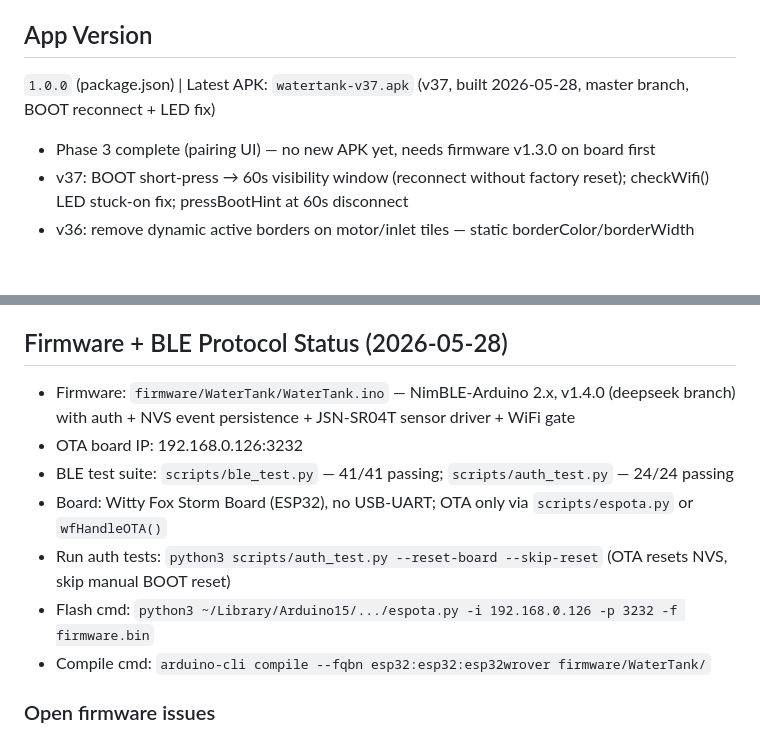
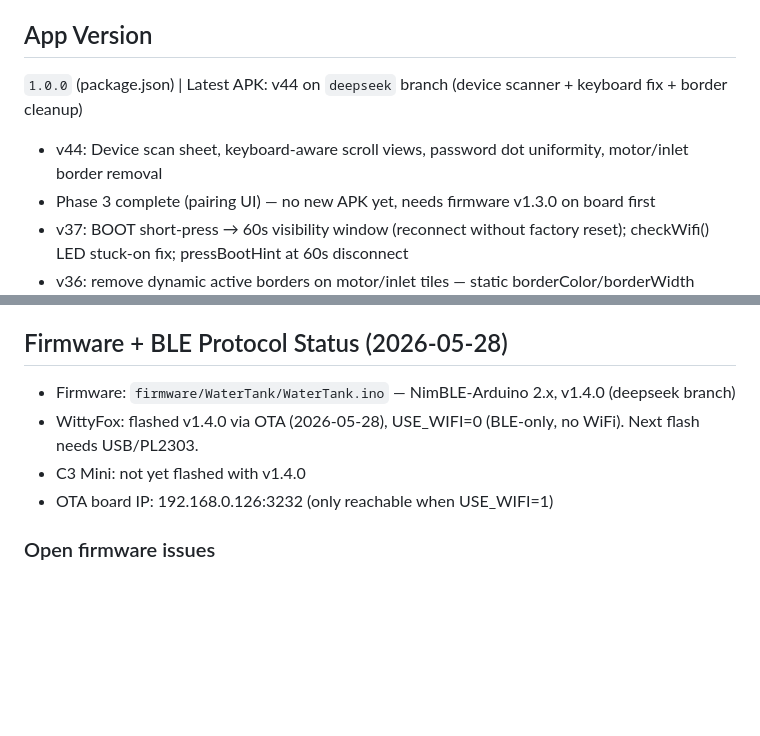
Before and after one commit to parasjaing8/watertank-replit-build, a Markdown page: kb/status.md, 2 parts joined by grey strips. Rendered like a GitHub page; blank space fills up the shorter version.

```diff
--- a/kb/status.md
+++ b/kb/status.md
@@ -16,7 +16,8 @@ _Last updated: 2026-05-28 (v44)_
 - Audit complete. Project is production-grade.
 
 ## App Version
-`1.0.0` (package.json) | Latest APK: `watertank-v37.apk` (v37, built 2026-05-28, master branch, BOOT reconnect + LED fix)
+`1.0.0` (package.json) | Latest APK: v44 on `deepseek` branch (device scanner + keyboard fix + border cleanup)
+- v44: Device scan sheet, keyboard-aware scroll views, password dot uniformity, motor/inlet border removal
 - Phase 3 complete (pairing UI) — no new APK yet, needs firmware v1.3.0 on board first
 - v37: BOOT short-press → 60s visibility window (reconnect without factory reset); checkWifi() LED stuck-on fix; pressBootHint at 60s disconnect
 - v36: remove dynamic active borders on motor/inlet tiles — static borderColor/borderWidth always
@@ -81,13 +82,10 @@ All 44 findings resolved as of 2026-05-24.
 - P4 skipped (50-item BLE log already bounded; FlatList not needed)
 
 ## Firmware + BLE Protocol Status (2026-05-28)
-- Firmware: `firmware/WaterTank/WaterTank.ino` — NimBLE-Arduino 2.x, v1.4.0 (deepseek branch) with auth + NVS event persistence + JSN-SR04T sensor driver + WiFi gate
-- OTA board IP: 192.168.0.126:3232
-- BLE test suite: `scripts/ble_test.py` — 41/41 passing; `scripts/auth_test.py` — 24/24 passing
-- Board: Witty Fox Storm Board (ESP32), no USB-UART; OTA only via `scripts/espota.py` or `wfHandleOTA()`
-- Run auth tests: `python3 scripts/auth_test.py --reset-board --skip-reset` (OTA resets NVS, skip manual BOOT reset)
-- Flash cmd: `python3 ~/Library/Arduino15/.../espota.py -i 192.168.0.126 -p 3232 -f firmware.bin`
-- Compile cmd: `arduino-cli compile --fqbn esp32:esp32:esp32wrover firmware/WaterTank/`
+- Firmware: `firmware/WaterTank/WaterTank.ino` — NimBLE-Arduino 2.x, v1.4.0 (deepseek branch)
+- WittyFox: flashed v1.4.0 via OTA (2026-05-28), USE_WIFI=0 (BLE-only, no WiFi). Next flash needs USB/PL2303.
+- C3 Mini: not yet flashed with v1.4.0
+- OTA board IP: 192.168.0.126:3232 (only reachable when USE_WIFI=1)
 
 ### Open firmware issues
 - F5: BlePairingSheet orphaned connection (architectural, low priority — only affects onboarding re-pair edge case)
```
Also changed, not shown: kb/session_logs.md (+7 -0 lines).
